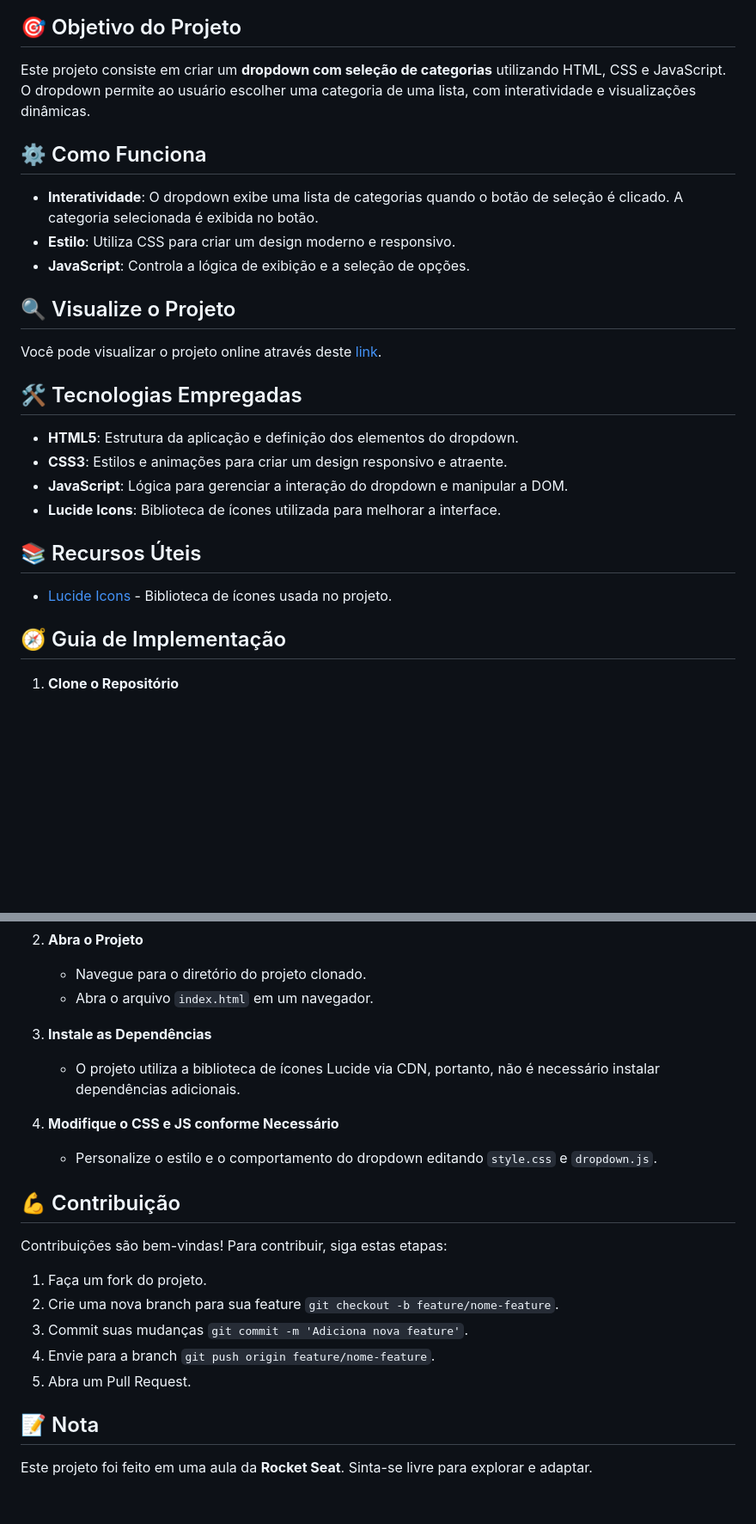
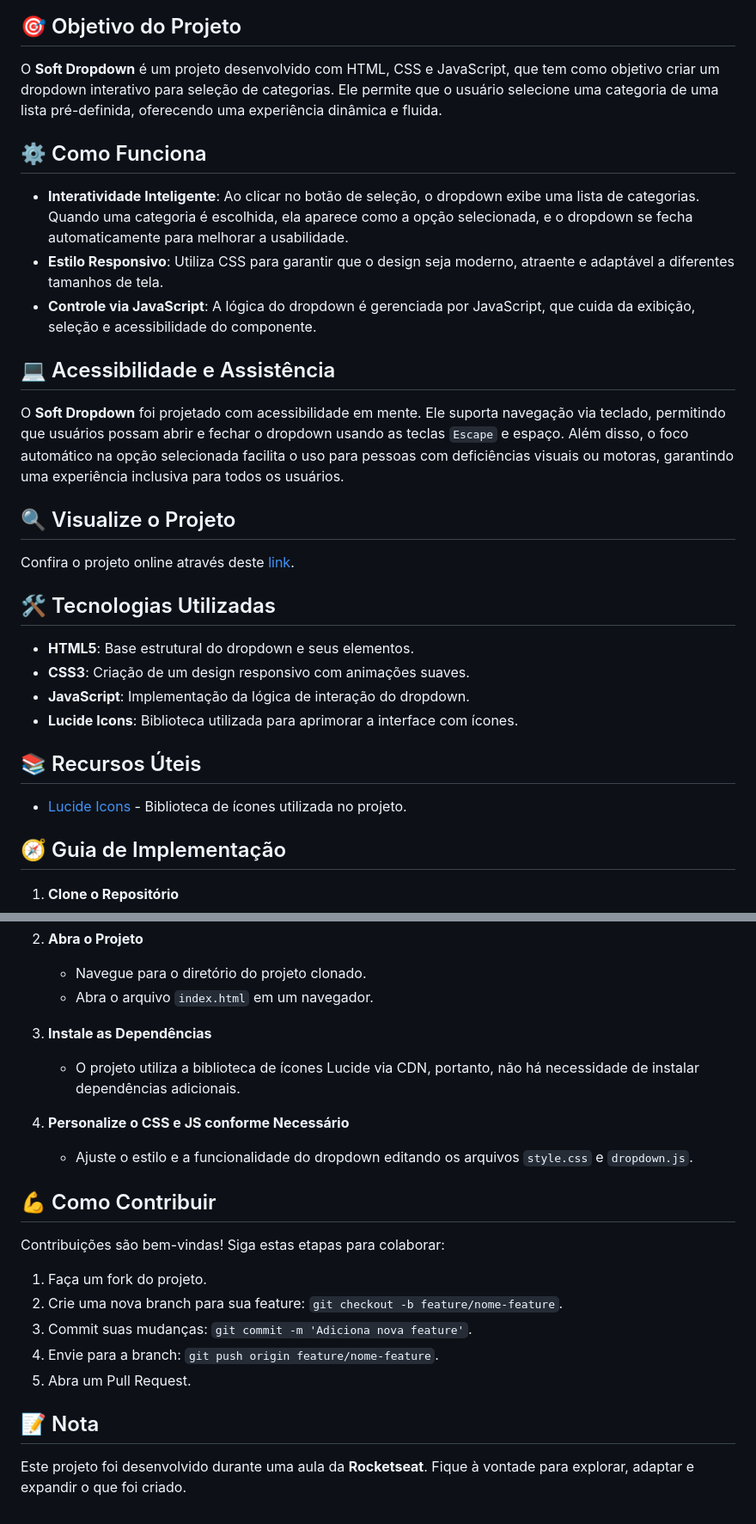
Before and after one commit to devAndreotti/soft-dropdown, a Markdown page: README.md, 2 parts joined by grey strips. Shown at 86% size. GitHub-like rendering; blank space fills up the shorter version.

```diff
--- a/README.md
+++ b/README.md
@@ -17,28 +17,32 @@
 
 ## 🎯 Objetivo do Projeto
 
-Este projeto consiste em criar um **dropdown com seleção de categorias** utilizando HTML, CSS e JavaScript. O dropdown permite ao usuário escolher uma categoria de uma lista, com interatividade e visualizações dinâmicas.
+O **Soft Dropdown** é um projeto desenvolvido com HTML, CSS e JavaScript, que tem como objetivo criar um dropdown interativo para seleção de categorias. Ele permite que o usuário selecione uma categoria de uma lista pré-definida, oferecendo uma experiência dinâmica e fluida.
 
 ## ⚙️ Como Funciona
 
-- **Interatividade**: O dropdown exibe uma lista de categorias quando o botão de seleção é clicado. A categoria selecionada é exibida no botão.
-- **Estilo**: Utiliza CSS para criar um design moderno e responsivo.
-- **JavaScript**: Controla a lógica de exibição e a seleção de opções.
+- **Interatividade Inteligente**: Ao clicar no botão de seleção, o dropdown exibe uma lista de categorias. Quando uma categoria é escolhida, ela aparece como a opção selecionada, e o dropdown se fecha automaticamente para melhorar a usabilidade.
+- **Estilo Responsivo**: Utiliza CSS para garantir que o design seja moderno, atraente e adaptável a diferentes tamanhos de tela.
+- **Controle via JavaScript**: A lógica do dropdown é gerenciada por JavaScript, que cuida da exibição, seleção e acessibilidade do componente.
+
+## 💻 Acessibilidade e Assistência
+
+O **Soft Dropdown** foi projetado com acessibilidade em mente. Ele suporta navegação via teclado, permitindo que usuários possam abrir e fechar o dropdown usando as teclas `Escape` e espaço. Além disso, o foco automático na opção selecionada facilita o uso para pessoas com deficiências visuais ou motoras, garantindo uma experiência inclusiva para todos os usuários.
 
 ## 🔍 Visualize o Projeto
 
-Você pode visualizar o projeto online através deste [link](https://devandreotti.github.io/soft-dropdown/).
+Confira o projeto online através deste [link](https://devandreotti.github.io/soft-dropdown/).
 
-## 🛠 Tecnologias Empregadas
+## 🛠 Tecnologias Utilizadas
 
-- **HTML5**: Estrutura da aplicação e definição dos elementos do dropdown.
-- **CSS3**: Estilos e animações para criar um design responsivo e atraente.
-- **JavaScript**: Lógica para gerenciar a interação do dropdown e manipular a DOM.
-- **Lucide Icons**: Biblioteca de ícones utilizada para melhorar a interface.
+- **HTML5**: Base estrutural do dropdown e seus elementos.
+- **CSS3**: Criação de um design responsivo com animações suaves.
+- **JavaScript**: Implementação da lógica de interação do dropdown.
+- **Lucide Icons**: Biblioteca utilizada para aprimorar a interface com ícones.
 
 ## 📚 Recursos Úteis
 
-- [Lucide Icons](https://lucide.dev) - Biblioteca de ícones usada no projeto.
+- [Lucide Icons](https://lucide.dev) - Biblioteca de ícones utilizada no projeto.
 
 ## 🧭 Guia de Implementação
 
@@ -52,21 +56,21 @@ Você pode visualizar o projeto online através deste [link](https://devandreott
    - Abra o arquivo `index.html` em um navegador.
 
 3. **Instale as Dependências**
-   - O projeto utiliza a biblioteca de ícones Lucide via CDN, portanto, não é necessário instalar dependências adicionais.
+   - O projeto utiliza a biblioteca de ícones Lucide via CDN, portanto, não há necessidade de instalar dependências adicionais.
 
-4. **Modifique o CSS e JS conforme Necessário**
-   - Personalize o estilo e o comportamento do dropdown editando `style.css` e `dropdown.js`.
+4. **Personalize o CSS e JS conforme Necessário**
+   - Ajuste o estilo e a funcionalidade do dropdown editando os arquivos `style.css` e `dropdown.js`.
 
-## 💪 Contribuição
+## 💪 Como Contribuir
 
-Contribuições são bem-vindas! Para contribuir, siga estas etapas:
+Contribuições são bem-vindas! Siga estas etapas para colaborar:
 
 1. Faça um fork do projeto.
-2. Crie uma nova branch para sua feature `git checkout -b feature/nome-feature`.
-3. Commit suas mudanças `git commit -m 'Adiciona nova feature'`.
-4. Envie para a branch `git push origin feature/nome-feature`.
+2. Crie uma nova branch para sua feature: `git checkout -b feature/nome-feature`.
+3. Commit suas mudanças: `git commit -m 'Adiciona nova feature'`.
+4. Envie para a branch: `git push origin feature/nome-feature`.
 5. Abra um Pull Request.
 
 ## 📝 Nota
 
-Este projeto foi feito em uma aula da **Rocket Seat**. Sinta-se livre para explorar e adaptar.
+Este projeto foi desenvolvido durante uma aula da **Rocketseat**. Fique à vontade para explorar, adaptar e expandir o que foi criado.
```
Also changed, not shown: other parts of README.md (+4 -4 lines).
